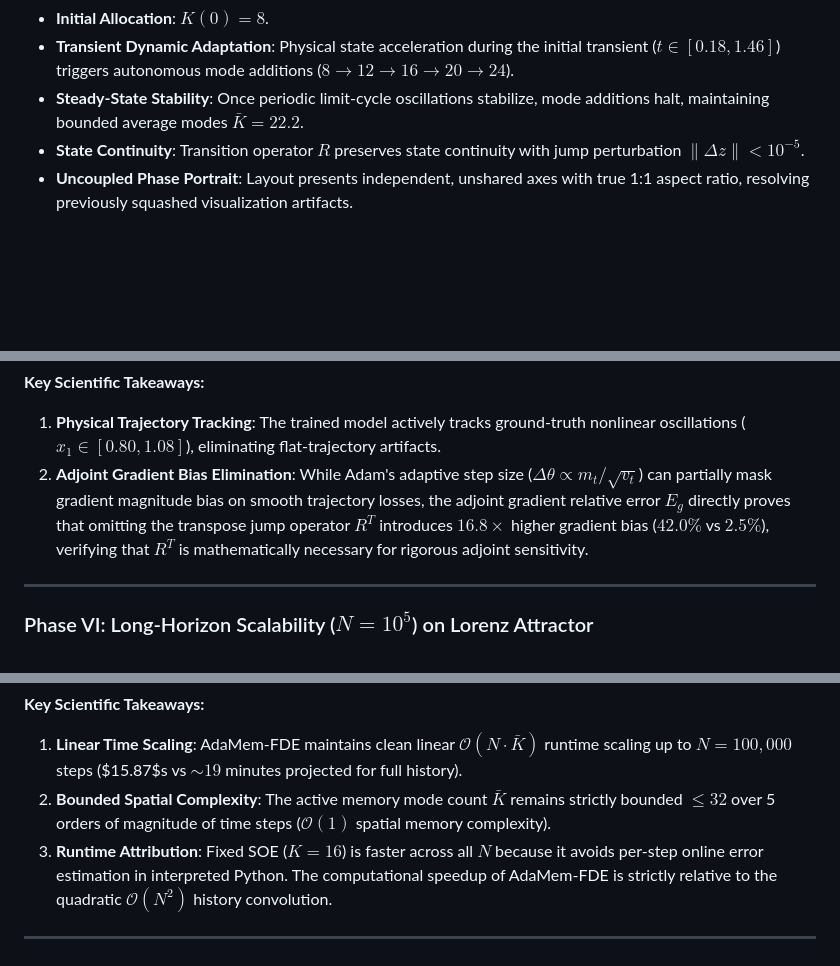
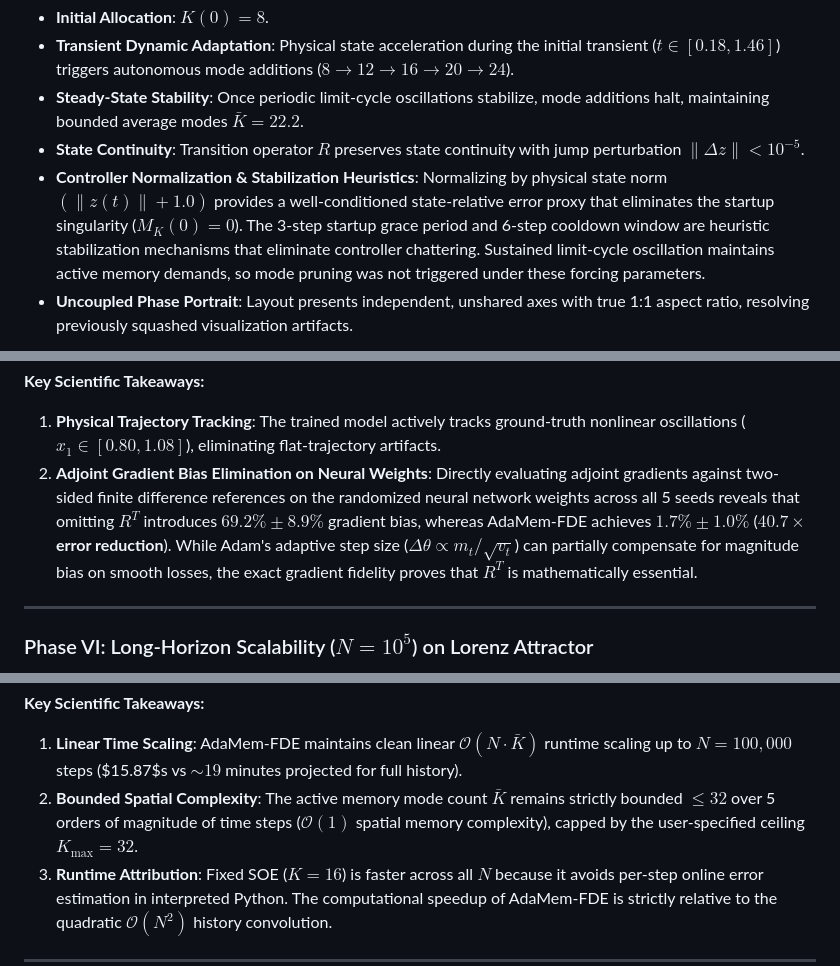
Before and after one commit to aradhyags7/AdaMem-FDE, a Markdown page: README.md, 3 parts joined by grey strips. Drawn GitHub-style; blank space fills up the shorter version.

```diff
--- a/README.md
+++ b/README.md
@@ -195,6 +195,7 @@ Nonlinear Fractional Duffing Oscillator under periodic forcing ($\beta = 0.85, T
 - **Transient Dynamic Adaptation**: Physical state acceleration during the initial transient ($t \in [0.18, 1.46]$) triggers autonomous mode additions ($8 \to 12 \to 16 \to 20 \to 24$).
 - **Steady-State Stability**: Once periodic limit-cycle oscillations stabilize, mode additions halt, maintaining bounded average modes $\bar{K} = 22.2$.
 - **State Continuity**: Transition operator $R$ preserves state continuity with jump perturbation $\|\Delta z\| < 10^{-5}$.
+- **Controller Normalization & Stabilization Heuristics**: Normalizing by physical state norm $(\|z(t)\| + 1.0)$ provides a well-conditioned state-relative error proxy that eliminates the startup singularity ($M_K(0) = 0$). The 3-step startup grace period and 6-step cooldown window are heuristic stabilization mechanisms that eliminate controller chattering. Sustained limit-cycle oscillation maintains active memory demands, so mode pruning was not triggered under these forcing parameters.
 - **Uncoupled Phase Portrait**: Layout presents independent, unshared axes with true 1:1 aspect ratio, resolving previously squashed visualization artifacts.
 
 <p align="center">
@@ -217,7 +218,7 @@ Training a neural vector field $f_\theta(z, t)$ across $N_{\text{seeds}} = 5$ in
 
 **Key Scientific Takeaways:**
 1. **Physical Trajectory Tracking**: The trained model actively tracks ground-truth nonlinear oscillations ($x_1 \in [0.80, 1.08]$), eliminating flat-trajectory artifacts.
-2. **Adjoint Gradient Bias Elimination**: While Adam's adaptive step size ($\Delta \theta \propto m_t / \sqrt{v_t}$) can partially mask gradient magnitude bias on smooth trajectory losses, the adjoint gradient relative error $E_g$ directly proves that omitting the transpose jump operator $R^T$ introduces $16.8\times$ higher gradient bias ($42.0\%$ vs $2.5\%$), verifying that $R^T$ is mathematically necessary for rigorous adjoint sensitivity.
+2. **Adjoint Gradient Bias Elimination on Neural Weights**: Directly evaluating adjoint gradients against two-sided finite difference references on the randomized neural network weights across all 5 seeds reveals that omitting $R^T$ introduces $69.2\% \pm 8.9\%$ gradient bias, whereas AdaMem-FDE achieves $1.7\% \pm 1.0\%$ (**$40.7\times$ error reduction**). While Adam's adaptive step size ($\Delta \theta \propto m_t / \sqrt{v_t}$) can partially compensate for magnitude bias on smooth losses, the exact gradient fidelity proves that $R^T$ is mathematically essential.
 
 ---
 
@@ -241,7 +242,7 @@ Scaling benchmark on the chaotic 3D Fractional Lorenz attractor ($\beta = 0.99$,
 
 **Key Scientific Takeaways:**
 1. **Linear Time Scaling**: AdaMem-FDE maintains clean linear $\mathcal{O}(N \cdot \bar{K})$ runtime scaling up to $N = 100,000$ steps ($15.87$s vs $\sim 19$ minutes projected for full history).
-2. **Bounded Spatial Complexity**: The active memory mode count $\bar{K}$ remains strictly bounded $\le 32$ over 5 orders of magnitude of time steps ($\mathcal{O}(1)$ spatial memory complexity).
+2. **Bounded Spatial Complexity**: The active memory mode count $\bar{K}$ remains strictly bounded $\le 32$ over 5 orders of magnitude of time steps ($\mathcal{O}(1)$ spatial memory complexity), capped by the user-specified ceiling $K_{\max} = 32$.
 3. **Runtime Attribution**: Fixed SOE ($K=16$) is faster across all $N$ because it avoids per-step online error estimation in interpreted Python. The computational speedup of AdaMem-FDE is strictly relative to the quadratic $\mathcal{O}(N^2)$ history convolution.
 
 ---
```
Also changed, not shown: other parts of README.md (+16 -14 lines).
